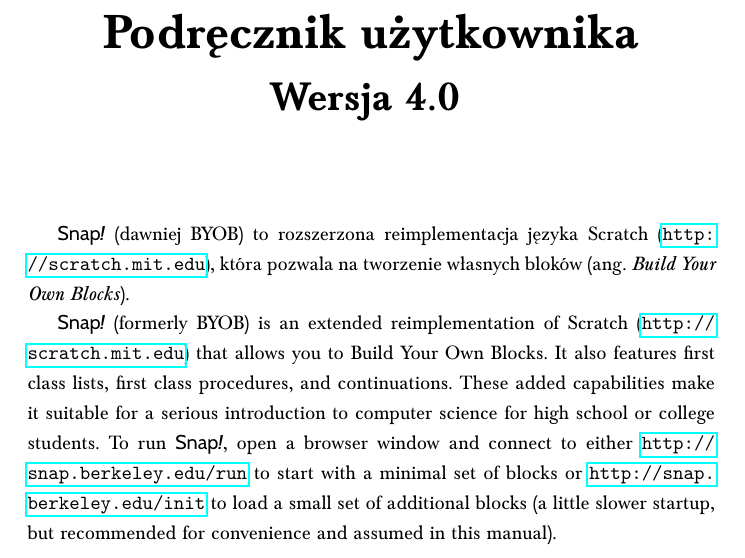
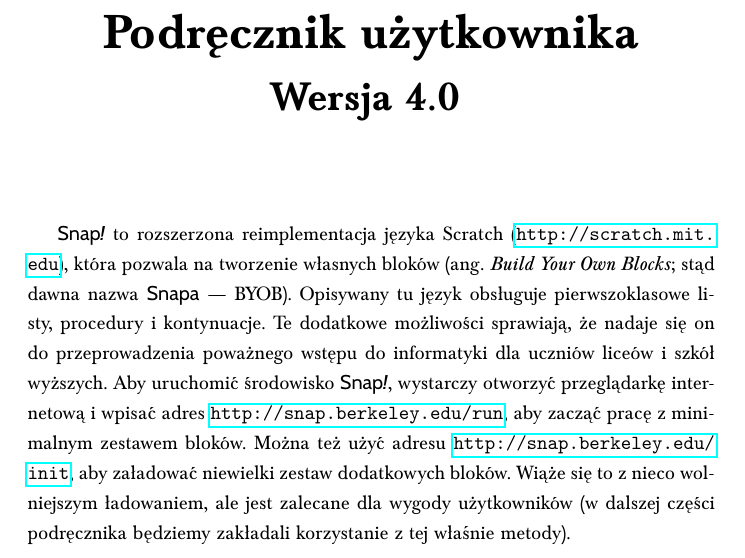
Before and after one commit to MiloLug/snap-legacy, a LaTeX document (help/manual/pl/snap-podrecznik.tex): part of page 7 of 20, cut so that both start at the same text. Compiled offline with pdfLaTeX.

Commit message:
Finish translating introduction

```diff
--- a/help/manual/pl/snap-podrecznik.tex
+++ b/help/manual/pl/snap-podrecznik.tex
@@ -33,12 +33,12 @@
 \begin{titlepage}
 
 \begin{center}
-\bf \Huge \Snap{} \\ Podręcznik użytkownika \\ \huge Wersja 4.0 \vspace{40pt}
+\bf \Huge \Snap{} \\
+Podręcznik użytkownika \\
+\huge Wersja 4.0 \vspace{40pt}
 \end{center}
 
-\Snap{} (dawniej BYOB) to rozszerzona reimplementacja języka Scratch (\url{http://scratch.mit.edu}), która pozwala na tworzenie własnych bloków (ang. \textit{Build Your Own Blocks}).
-
-\Snap{} (formerly BYOB) is an extended reimplementation of Scratch (\url{http://scratch.mit.edu}) that allows you to Build Your Own Blocks. It also features first class lists, first class procedures, and continuations. These added capabilities make it suitable for a serious introduction to computer science for high school or college students.  To run \Snap{}, open a browser window and connect to either \url{http://snap.berkeley.edu/run} to start with a minimal set of blocks or \url{http://snap.berkeley.edu/init} to load a small set of additional blocks (a little slower startup, but recommended for convenience and assumed in this manual).
+\Snap{} to rozszerzona reimplementacja języka Scratch (\url{http://scratch.mit.edu}), która pozwala na tworzenie własnych bloków (ang.\ \textit{Build Your Own Blocks}; stąd dawna nazwa \Snap{a} --- BYOB). Opisywany tu język obsługuje pierwszoklasowe listy, procedury i kontynuacje. Te dodatkowe możliwości sprawiają, że nadaje się on do przeprowadzenia poważnego wstępu do informatyki dla uczniów liceów i szkół wyższych. Aby uruchomić środowisko \Snap{}, wystarczy otworzyć przeglądarkę internetową i wpisać adres \url{http://snap.berkeley.edu/run}, aby zacząć pracę z minimalnym zestawem bloków. Można też użyć adresu \url{http://snap.berkeley.edu/init}, aby załadować niewielki zestaw dodatkowych bloków. Wiąże się to z nieco wolniejszym ładowaniem, ale jest zalecane dla wygody użytkowników (w dalszej części podręcznika będziemy zakładali korzystanie z tej właśnie metody).
 
 \end{titlepage}
 
```
Also changed, not shown: help/manual/en/snap-manual.tex (+3 -1 lines).
